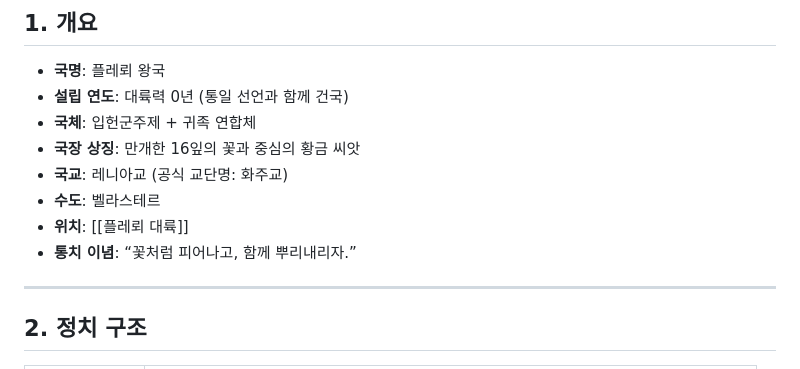
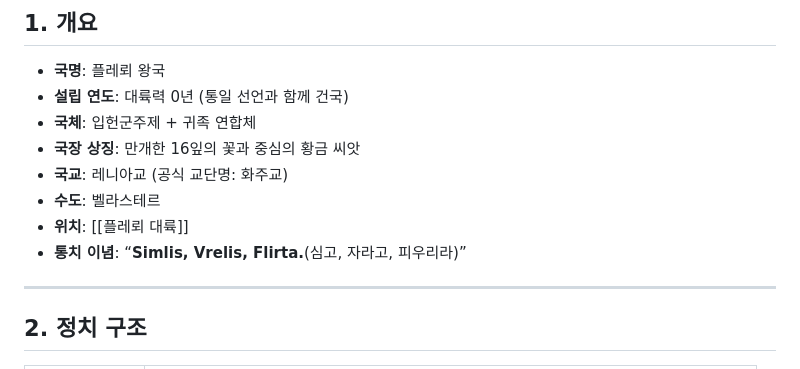
Before and after one commit to floris-world/wiki, a Markdown page: docs/플레뢰 왕국.md, the part around the change. Drawn GitHub-style.

```diff
--- a/docs/플레뢰 왕국.md
+++ b/docs/플레뢰 왕국.md
@@ -8,7 +8,7 @@
 - **국교**: 레니아교 (공식 교단명: 화주교)
 - **수도**: 벨라스테르
 - **위치**: [[플레뢰 대륙]]
-- **통치 이념**: “꽃처럼 피어나고, 함께 뿌리내리자.”
+- **통치 이념**: “**Simlis, Vrelis, Flirta.**(심고, 자라고, 피우리라)”
 
 ---
 
```
